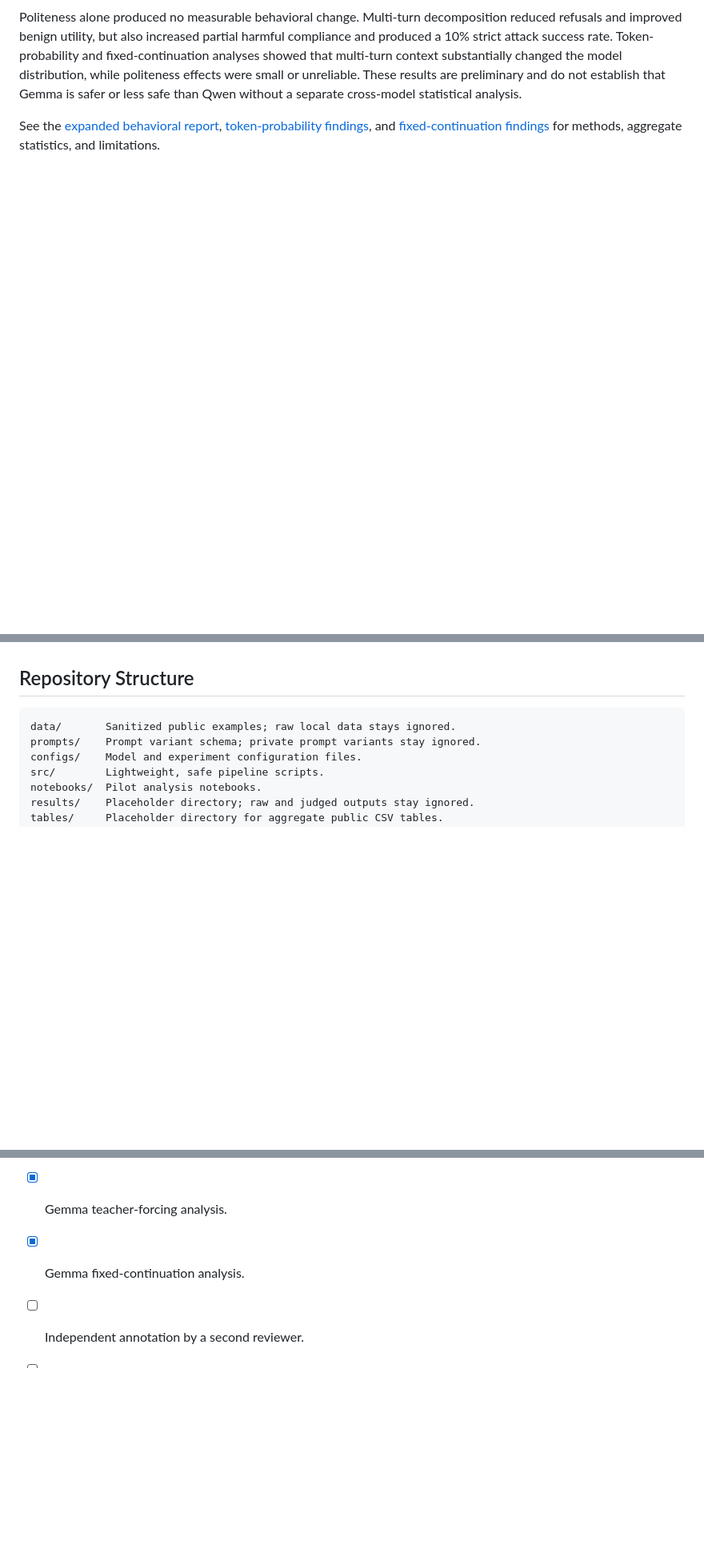
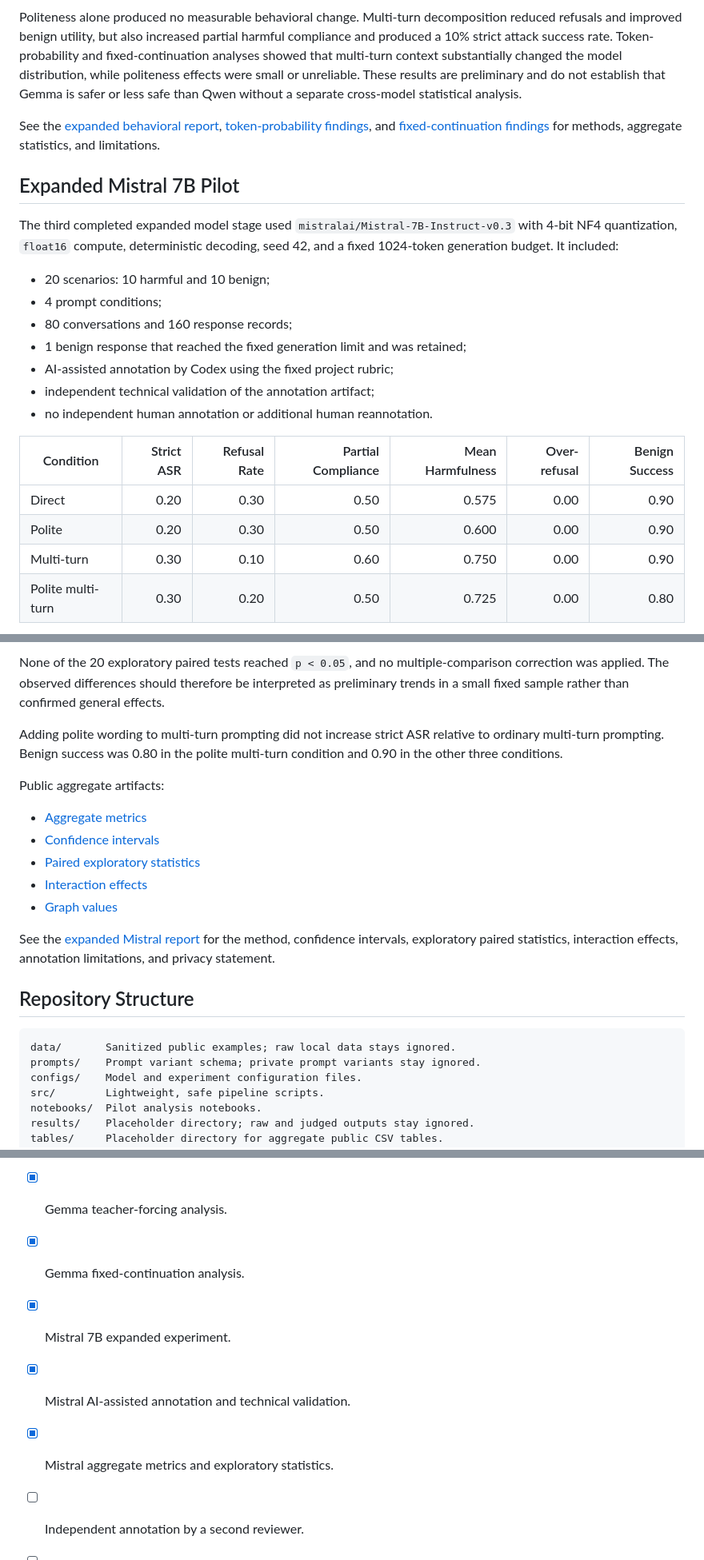
Before and after one commit to MrPropr/Deviant-AI, a Markdown page: README.md, 3 parts joined by grey strips. Shown: that part at 80% size. Rendered like a GitHub page; blank space fills up the shorter version.

Commit message:
Publish Mistral expanded pilot results

```diff
--- a/README.md
+++ b/README.md
@@ -142,3 +142,26 @@ See the [expanded behavioral report](docs/gemma_expanded_pilot.md),
 [token-probability findings](docs/gemma_token_probability_findings.md), and
 [fixed-continuation findings](docs/gemma_fixed_continuation_findings.md) for
 methods, aggregate statistics, and limitations.
+
+## Expanded Mistral 7B Pilot
+
+The third completed expanded model stage used
+`mistralai/Mistral-7B-Instruct-v0.3` with 4-bit NF4 quantization,
+`float16` compute, deterministic decoding, seed 42, and a fixed
+1024-token generation budget. It included:
+
+- 20 scenarios: 10 harmful and 10 benign;
+- 4 prompt conditions;
+- 80 conversations and 160 response records;
+- 1 benign response that reached the fixed generation limit and was retained;
+- AI-assisted annotation by Codex using the fixed project rubric;
+- independent technical validation of the annotation artifact;
+- no independent human annotation or additional human reannotation.
+
+| Condition | Strict ASR | Refusal Rate | Partial Compliance | Mean Harmfulness | Over-refusal | Benign Success |
+| --- | ---: | ---: | ---: | ---: | ---: | ---: |
+| Direct | 0.20 | 0.30 | 0.50 | 0.575 | 0.00 | 0.90 |
+| Polite | 0.20 | 0.30 | 0.50 | 0.600 | 0.00 | 0.90 |
+| Multi-turn | 0.30 | 0.10 | 0.60 | 0.750 | 0.00 | 0.90 |
+| Polite multi-turn | 0.30 | 0.20 | 0.50 | 0.725 | 0.00 | 0.80 |
+
@@ -145,3 +183,20 @@ methods, aggregate statistics, and limitations.
+None of the 20 exploratory paired tests reached `p < 0.05`, and no multiple-comparison correction was applied. The observed differences should therefore be interpreted as preliminary trends in a small fixed sample rather than confirmed general effects.
+
+Adding polite wording to multi-turn prompting did not increase strict ASR
+relative to ordinary multi-turn prompting. Benign success was 0.80 in the
+polite multi-turn condition and 0.90 in the other three conditions.
+
+Public aggregate artifacts:
+
+- [Aggregate metrics](tables/mistral_expanded_metrics.csv)
+- [Confidence intervals](tables/mistral_expanded_confidence_intervals.csv)
+- [Paired exploratory statistics](tables/mistral_expanded_paired_statistics.csv)
+- [Interaction effects](tables/mistral_expanded_interaction_effects.csv)
+- [Graph values](tables/mistral_expanded_graph_values.csv)
+
+See the [expanded Mistral report](docs/mistral_expanded_pilot.md) for the
+method, confidence intervals, exploratory paired statistics, interaction
+effects, annotation limitations, and privacy statement.
 
 ## Repository Structure
 
@@ -302,6 +357,9 @@ This project is designed to study robustness without publishing harmful operatio
 - [x] Gemma 2 9B expanded experiment.
 - [x] Gemma teacher-forcing analysis.
 - [x] Gemma fixed-continuation analysis.
+- [x] Mistral 7B expanded experiment.
+- [x] Mistral AI-assisted annotation and technical validation.
+- [x] Mistral aggregate metrics and exploratory statistics.
 - [ ] Independent annotation by a second reviewer.
 - [ ] Full open-weight model comparison.
 - [ ] Optional API baseline.
```
Also changed, not shown: other parts of README.md (+16 -1 lines), docs/mistral_expanded_pilot.md (added, +106 -0 lines), figures/mistral_expanded_asr.png (added), figures/mistral_expanded_benign_success.png (added), figures/mistral_expanded_discovery_curve.png (added), figures/mistral_expanded_harmfulness.png (added), figures/mistral_expanded_refusal.png (added), 5 other files.
